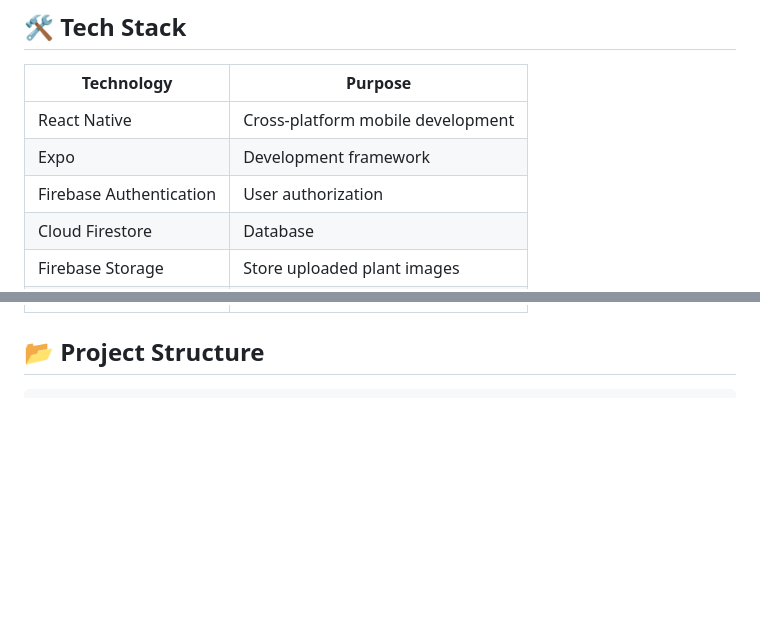
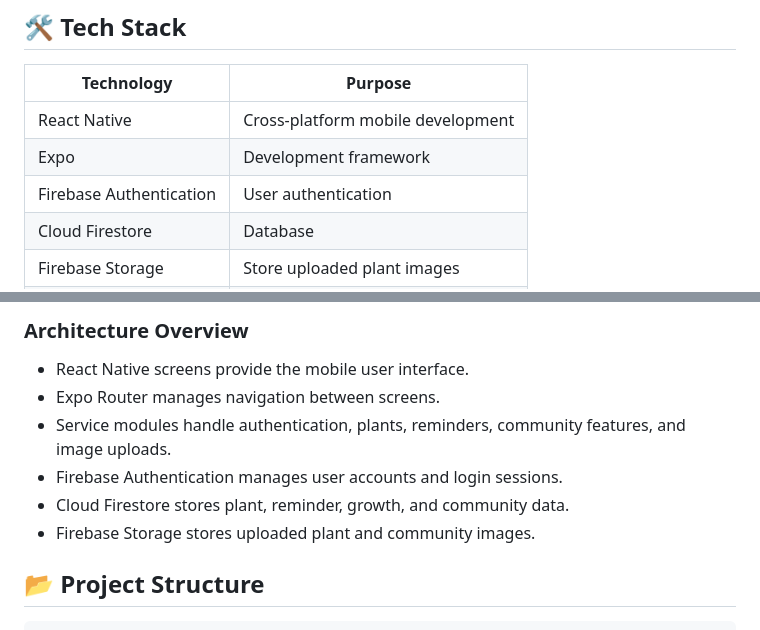
Before and after one commit to AnurAfitahMI/JagaPokok, a Markdown page: README.md, 2 parts joined by grey strips. Drawn GitHub-style; blank space fills up the shorter version.

```diff
--- a/README.md
+++ b/README.md
@@ -47,7 +47,7 @@ The screenshots below show the main JagaPokok user journey, including plant disc
 | ----------------------- | --------------------------------- |
 | React Native            | Cross-platform mobile development |
 | Expo                    | Development framework             |
-| Firebase Authentication | User authorization                |
+| Firebase Authentication | User authentication               |
 | Cloud Firestore         | Database                          |
 | Firebase Storage        | Store uploaded plant images       |
 | JavaScript              | Application development           |
@@ -55,3 +80,11 @@ The screenshots below show the main JagaPokok user journey, including plant disc
+### Architecture Overview
+
+- React Native screens provide the mobile user interface.
+- Expo Router manages navigation between screens.
+- Service modules handle authentication, plants, reminders, community features, and image uploads.
+- Firebase Authentication manages user accounts and login sessions.
+- Cloud Firestore stores plant, reminder, growth, and community data.
+- Firebase Storage stores uploaded plant and community images.
 
 ## 📂 Project Structure
 
```
Also changed, not shown: other parts of README.md (+25 -0 lines).
